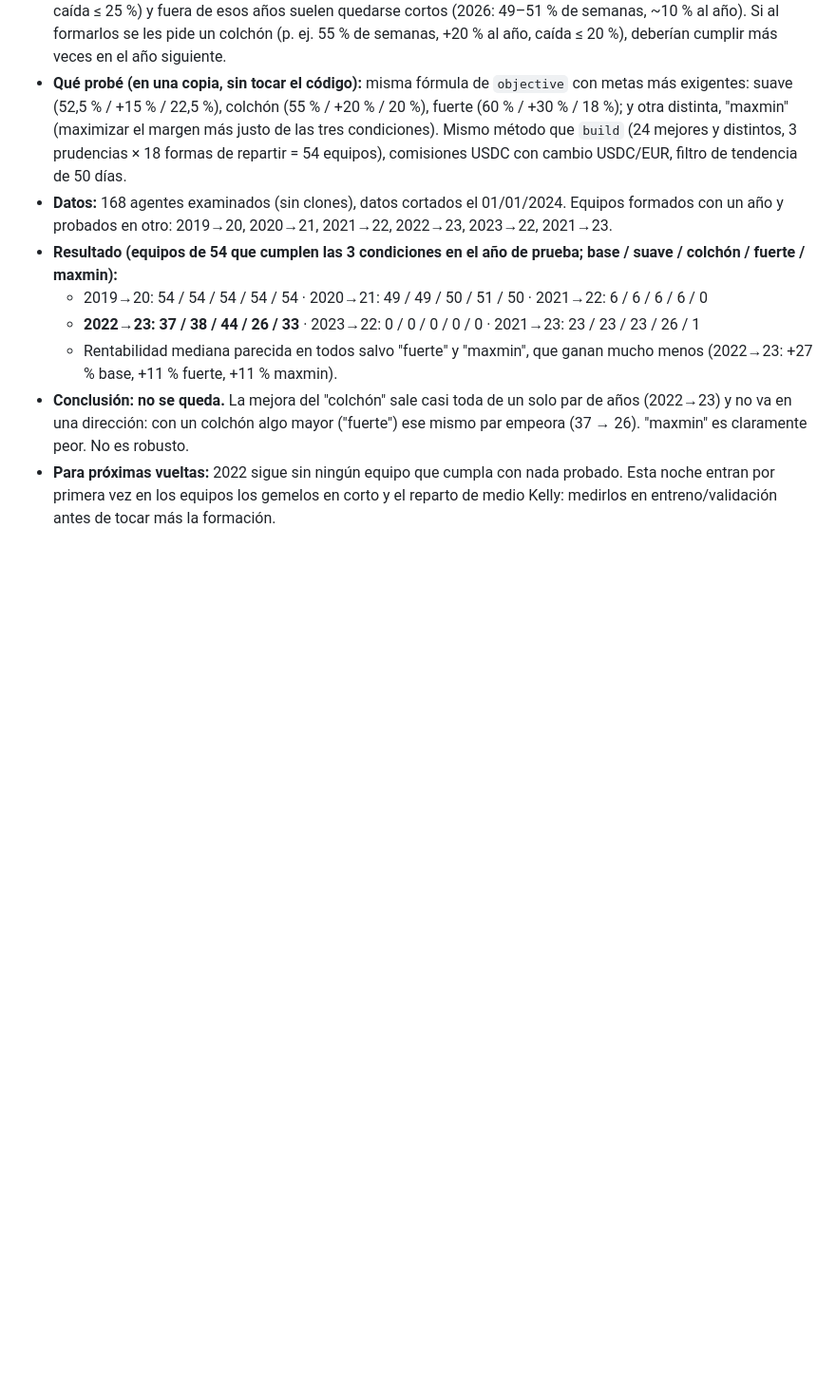
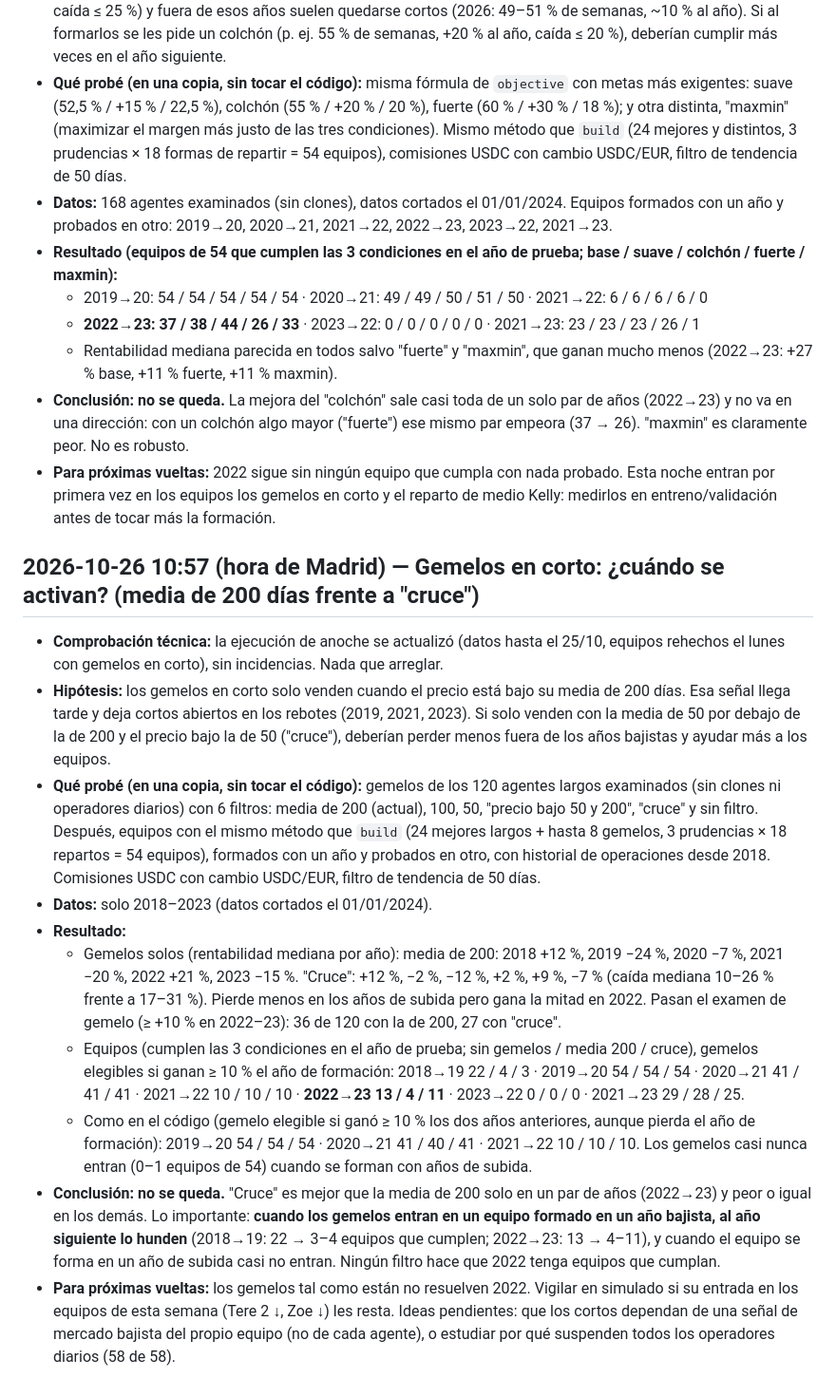
Before and after one commit to abrilcalle/academia-agentes, a Markdown page: experimentos/registro.md, the part around the change. Shown at 95% size. Rendered like a GitHub page; blank space fills up the shorter version.

Commit message:
Laboratorio (2026-10-26 10:57): gemelos en corto con filtro de cruce de medias (no se queda)
Co-Authored-By: Claude Opus 5.5 <noreply@anthropic.com>
Claude-Session: https://claude.ai/code/session_01A6irfGYKxVWMpbjYRsHChe

```diff
--- a/experimentos/registro.md
+++ b/experimentos/registro.md
@@ -51,3 +51,15 @@ Regla: se ajusta solo con entreno (2018–21) y validación (2022–23); 2026 y
   - Rentabilidad mediana parecida en todos salvo "fuerte" y "maxmin", que ganan mucho menos (2022→23: +27 % base, +11 % fuerte, +11 % maxmin).
 - **Conclusión: no se queda.** La mejora del "colchón" sale casi toda de un solo par de años (2022→23) y no va en una dirección: con un colchón algo mayor ("fuerte") ese mismo par empeora (37 → 26). "maxmin" es claramente peor. No es robusto.
 - **Para próximas vueltas:** 2022 sigue sin ningún equipo que cumpla con nada probado. Esta noche entran por primera vez en los equipos los gemelos en corto y el reparto de medio Kelly: medirlos en entreno/validación antes de tocar más la formación.
+
+## 2026-10-26 10:57 (hora de Madrid) — Gemelos en corto: ¿cuándo se activan? (media de 200 días frente a "cruce")
+- **Comprobación técnica:** la ejecución de anoche se actualizó (datos hasta el 25/10, equipos rehechos el lunes con gemelos en corto), sin incidencias. Nada que arreglar.
+- **Hipótesis:** los gemelos en corto solo venden cuando el precio está bajo su media de 200 días. Esa señal llega tarde y deja cortos abiertos en los rebotes (2019, 2021, 2023). Si solo venden con la media de 50 por debajo de la de 200 y el precio bajo la de 50 ("cruce"), deberían perder menos fuera de los años bajistas y ayudar más a los equipos.
+- **Qué probé (en una copia, sin tocar el código):** gemelos de los 120 agentes largos examinados (sin clones ni operadores diarios) con 6 filtros: media de 200 (actual), 100, 50, "precio bajo 50 y 200", "cruce" y sin filtro. Después, equipos con el mismo método que `build` (24 mejores largos + hasta 8 gemelos, 3 prudencias × 18 repartos = 54 equipos), formados con un año y probados en otro, con historial de operaciones desde 2018. Comisiones USDC con cambio USDC/EUR, filtro de tendencia de 50 días.
+- **Datos:** solo 2018–2023 (datos cortados el 01/01/2024).
+- **Resultado:**
+  - Gemelos solos (rentabilidad mediana por año): media de 200: 2018 +12 %, 2019 −24 %, 2020 −7 %, 2021 −20 %, 2022 +21 %, 2023 −15 %. "Cruce": +12 %, −2 %, −12 %, +2 %, +9 %, −7 % (caída mediana 10–26 % frente a 17–31 %). Pierde menos en los años de subida pero gana la mitad en 2022. Pasan el examen de gemelo (≥ +10 % en 2022–23): 36 de 120 con la de 200, 27 con "cruce".
+  - Equipos (cumplen las 3 condiciones en el año de prueba; sin gemelos / media 200 / cruce), gemelos elegibles si ganan ≥ 10 % el año de formación: 2018→19 22 / 4 / 3 · 2019→20 54 / 54 / 54 · 2020→21 41 / 41 / 41 · 2021→22 10 / 10 / 10 · **2022→23 13 / 4 / 11** · 2023→22 0 / 0 / 0 · 2021→23 29 / 28 / 25.
+  - Como en el código (gemelo elegible si ganó ≥ 10 % los dos años anteriores, aunque pierda el año de formación): 2019→20 54 / 54 / 54 · 2020→21 41 / 40 / 41 · 2021→22 10 / 10 / 10. Los gemelos casi nunca entran (0–1 equipos de 54) cuando se forman con años de subida.
+- **Conclusión: no se queda.** "Cruce" es mejor que la media de 200 solo en un par de años (2022→23) y peor o igual en los demás. Lo importante: **cuando los gemelos entran en un equipo formado en un año bajista, al año siguiente lo hunden** (2018→19: 22 → 3–4 equipos que cumplen; 2022→23: 13 → 4–11), y cuando el equipo se forma en un año de subida casi no entran. Ningún filtro hace que 2022 tenga equipos que cumplan.
+- **Para próximas vueltas:** los gemelos tal como están no resuelven 2022. Vigilar en simulado si su entrada en los equipos de esta semana (Tere 2 ↓, Zoe ↓) les resta. Ideas pendientes: que los cortos dependan de una señal de mercado bajista del propio equipo (no de cada agente), o estudiar por qué suspenden todos los operadores diarios (58 de 58).
```
